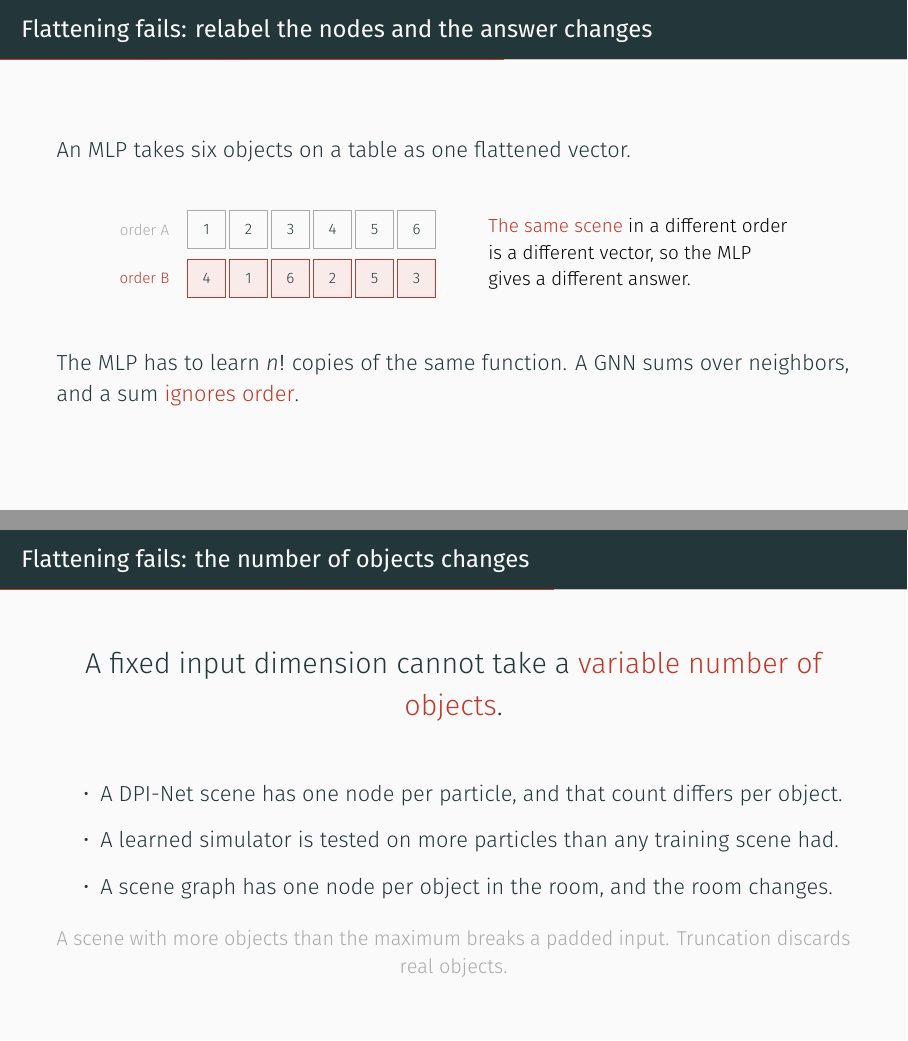
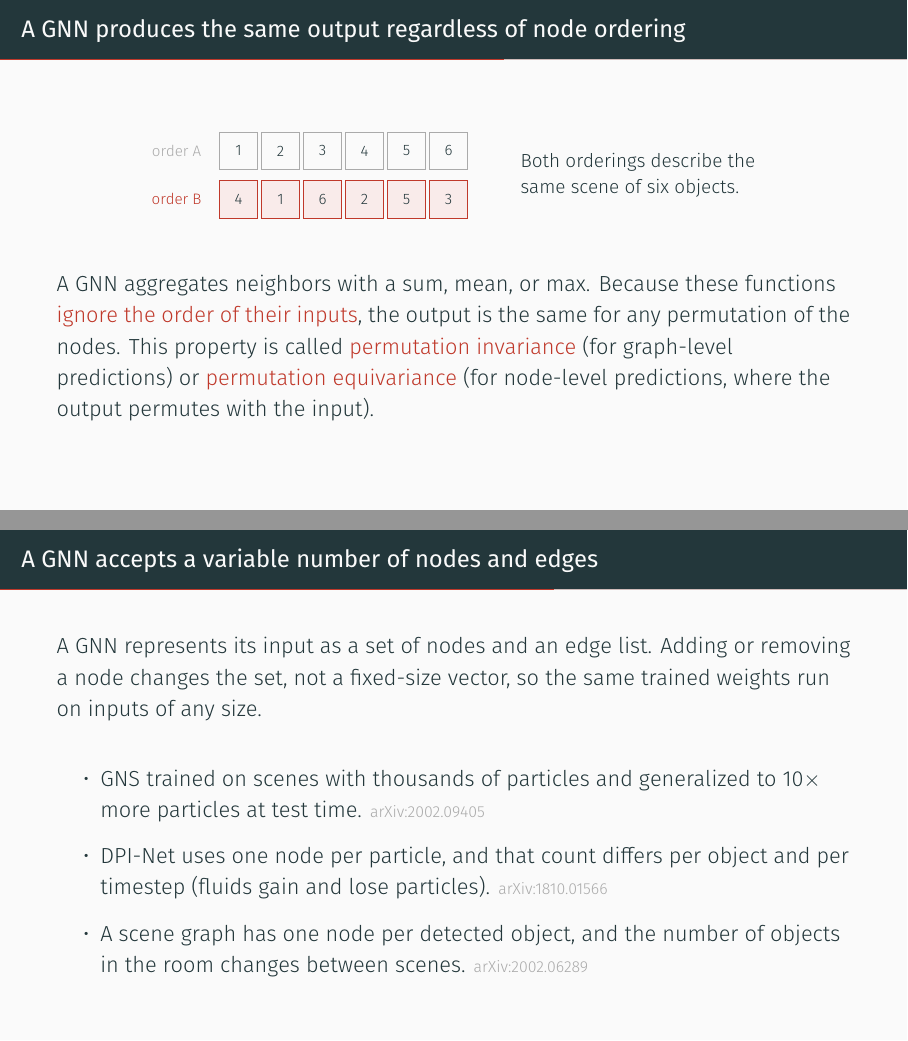
Before and after one commit to Chung-I/MiRA_training_course_2026, LaTeX slides (slides/gnn_talk.tex): pages 21 and 22 of 29, joined at a grey line. Compiled offline with XeLaTeX.

Commit message:
Reframe the two "flattening fails" slides as GNN capabilities
"Flattening fails: relabel the nodes" -> "A GNN produces the same
output regardless of node ordering." States permutation invariance
(graph-level) and permutation equivariance (node-level) with their
definitions. The mechanism: sum/mean/max aggregation ignores input order.

"Flattening fails: the number of objects changes" -> "A GNN accepts a
variable number of nodes and edges." States the mechanism: message
passing applies the same function to each node, so the node count is
not a model parameter. Each bullet now cites a paper: GNS generalized
to 10x more particles (arXiv:2002.09405), DPI-Net handles varying
particle counts per timestep (arXiv:1810.01566), scene graphs change
per room (arXiv:2002.06289).

Co-Authored-By: Claude Opus 4.6 (1M context) <noreply@anthropic.com>
Claude-Session: https://claude.ai/code/session_01KJaHXa7C5cqC7BuZZKUFj4

```diff
--- a/slides/gnn_talk.tex
+++ b/slides/gnn_talk.tex
@@ -394,11 +394,8 @@ for the next 25 minutes.
 If nobody answers within five seconds, answer it yourself and move on.}
 
 % --- 10 ---------------------------------------------------------------
-\begin{frame}{Flattening fails: relabel the nodes and the answer changes}
+\begin{frame}{A GNN produces the same output regardless of node ordering}
   \vspace{0.4em}
-  An MLP takes six objects on a table as one flattened vector.
-  \vspace{0.8em}
-
   \begin{center}
     \begin{tikzpicture}[scale=0.95, every node/.style={transform shape},
       box/.style={rectangle, draw=dim, minimum width=7mm, minimum height=7mm,
@@ -410,32 +407,38 @@ If nobody answers within five seconds, answer it yourself and move on.}
         \node[box, fill=acc!10, draw=acc] at (\i*0.78, 0) {\lab};
       \node[font=\scriptsize, color=acc] at (-1.15,0) {order B};
       \node[align=left, font=\small, anchor=west] at (5.1,0.45)
-        {\alert{The same scene} in a different order\\ is a different vector, so the MLP\\ gives a different answer.};
+        {Both orderings describe the\\ same scene of six objects.};
     \end{tikzpicture}
   \end{center}
   \vspace{0.6em}
-  The MLP has to learn $n!$ copies of the same function. A GNN sums over
-  neighbors, and a sum \alert{ignores order}.
+  A GNN aggregates neighbors with a sum, mean, or max. Because these
+  functions \alert{ignore the order of their inputs}, the output is the same
+  for any permutation of the nodes. This property is called
+  \alert{permutation invariance} (for graph-level predictions) or
+  \alert{permutation equivariance} (for node-level predictions, where the
+  output permutes with the input).
 \end{frame}
-\note{The PyG Introduction tutorial shows this: renumber the nodes in a small
-graph and the MLP output changes, while the GCN output stays the same.}
+\note{Permutation invariance: $f(\pi(G)) = f(G)$ for graph-level output.
+Permutation equivariance: $f(\pi(G)) = \pi(f(G))$ for node-level output, meaning
+each node's output follows that node's identity, not its position in the vector.
+
+The PyG Introduction tutorial demonstrates this: renumber the nodes and the
+GCN output stays the same, while an MLP output changes.}
 
 % --- 11 ---------------------------------------------------------------
-\begin{frame}{Flattening fails: the number of objects changes}
-  \vspace{1.2em}
-  \begin{center}
-    \Large
-    A fixed input dimension cannot take a \alert{variable number of objects}.
-  \end{center}
-  \vspace{1.4em}
+\begin{frame}{A GNN accepts a variable number of nodes and edges}
+  \vspace{1.0em}
+  A GNN represents its input as a set of nodes and an edge list. Adding or
+  removing a node changes the set, not a fixed-size vector, so the same
+  trained weights run on inputs of any size.
+  \vspace{1.0em}
   \begin{itemize}
     \setlength{\itemsep}{0.7em}
-    \item A DPI-Net scene has one node per particle, and that count differs per object.
-    \item A learned simulator is tested on more particles than any training scene had.
-    \item A scene graph has one node per object in the room, and the room changes.
+    \item GNS trained on scenes with thousands of particles and generalized to
+          $10\times$ more particles at test time. \arx{2002.09405}
+    \item DPI-Net uses one node per particle, and that count differs per object
+          and per timestep (fluids gain and lose particles). \arx{1810.01566}
+    \item A scene graph has one node per detected object, and the number of
+          objects in the room changes between scenes. \arx{2002.06289}
   \end{itemize}
-  \vfill
-  \begin{center}\small\color{dim}
-    A scene with more objects than the maximum breaks a padded input. Truncation discards real objects.
-  \end{center}
 \end{frame}
```
Also changed, not shown: slides/gnn_talk.tex (5 more changed lines).
